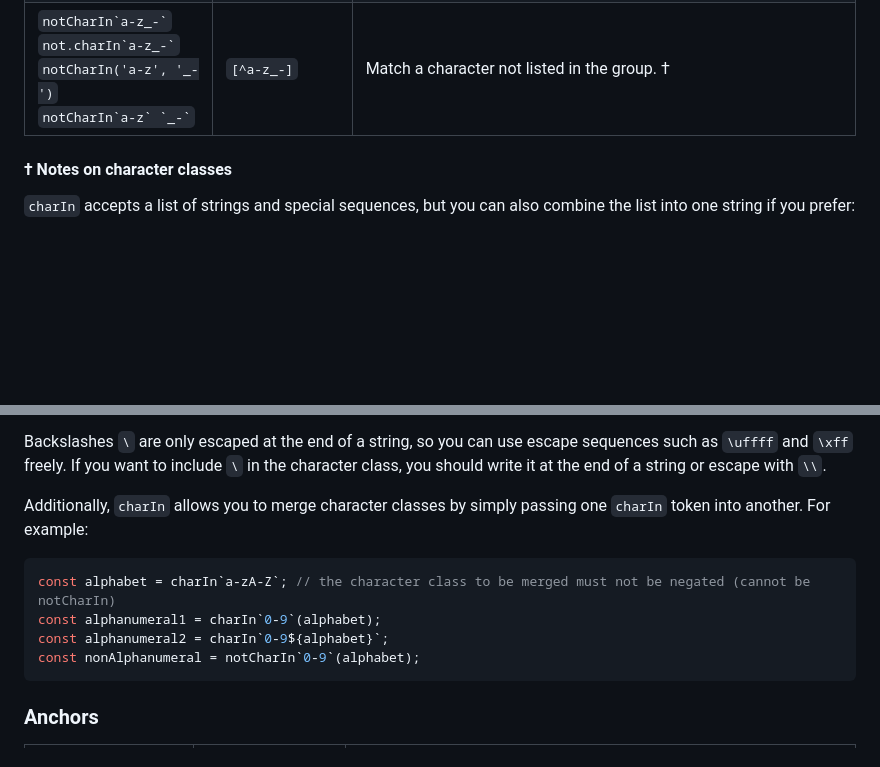
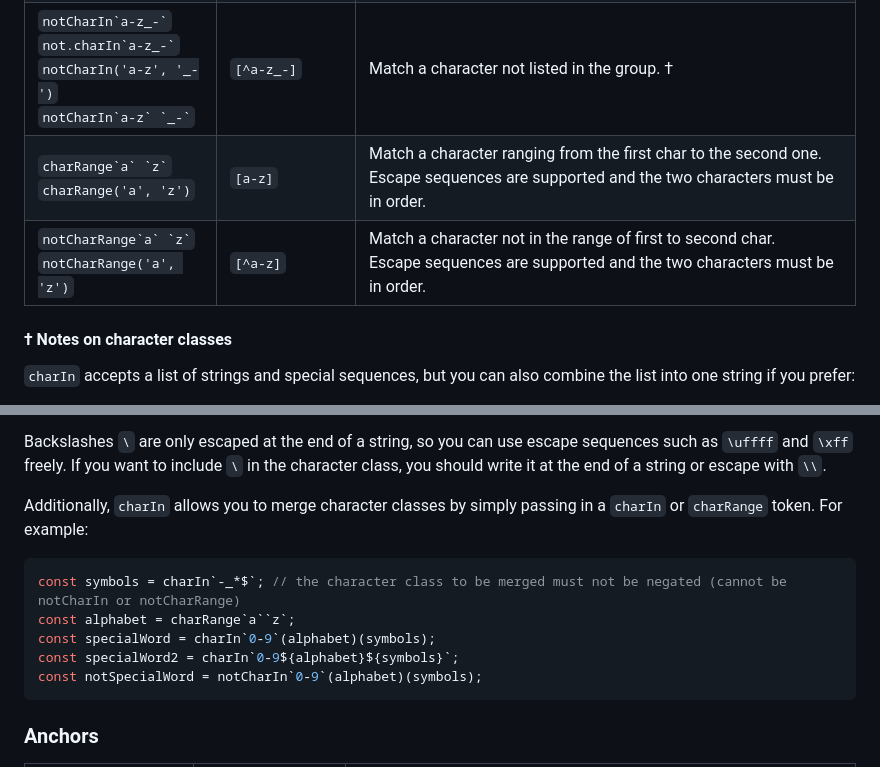
Before and after one commit to hlysine/readable-regexp, a Markdown page: README.md, 2 parts joined by grey strips. Rendered like a GitHub page; blank space fills up the shorter version.

Commit message:
Update README with charRange and notCharRange

````diff
--- a/README.md
+++ b/README.md
@@ -355,6 +355,8 @@ uses the 2-byte sequence `\uffff`.
 | `char`                                                                                                        | `.`               | Match any character other than newline (or including line terminators when single line flag is set)<br/>Note: `not.char` does not exist because it does not match anything |
 | `` charIn`a-z_-` ``<br/>`charIn('a-z', '_-')`<br/>`` charIn`a-z` `_-` ``                                      | `[a-z_-]`         | Match a character listed in the group. A hyphen denotes a range of characters, such as `a-z`. †                                                                            |
 | `` notCharIn`a-z_-` ``<br/>`` not.charIn`a-z_-` ``<br/>`notCharIn('a-z', '_-')`<br/>`` notCharIn`a-z` `_-` `` | `[^a-z_-]`        | Match a character not listed in the group. †                                                                                                                               |
+| `` charRange`a` `z` ``<br/>`charRange('a', 'z')`                                                              | `[a-z]`           | Match a character ranging from the first char to the second one.<br/>Escape sequences are supported and the two characters must be in order.                               |
+| `` notCharRange`a` `z` ``<br/>`notCharRange('a', 'z')`                                                        | `[^a-z]`          | Match a character not in the range of first to second char.<br/>Escape sequences are supported and the two characters must be in order.                                    |
 
 #### † Notes on character classes
 
@@ -374,13 +376,14 @@ Apart from `-`, `^` and `]` are also escaped in the character class, so you cann
 Backslashes `\` are only escaped at the end of a string, so you can use escape sequences such as `\uffff` and `\xff` freely.
 If you want to include `\` in the character class, you should write it at the end of a string or escape with `\\`.
 
-Additionally, `charIn` allows you to merge character classes by simply passing one `charIn` token into another. For example:
+Additionally, `charIn` allows you to merge character classes by simply passing in a `charIn` or `charRange` token. For example:
 
 ```ts
-const alphabet = charIn`a-zA-Z`; // the character class to be merged must not be negated (cannot be notCharIn)
-const alphanumeral1 = charIn`0-9`(alphabet);
-const alphanumeral2 = charIn`0-9${alphabet}`;
-const nonAlphanumeral = notCharIn`0-9`(alphabet);
+const symbols = charIn`-_*$`; // the character class to be merged must not be negated (cannot be notCharIn or notCharRange)
+const alphabet = charRange`a``z`;
+const specialWord = charIn`0-9`(alphabet)(symbols);
+const specialWord2 = charIn`0-9${alphabet}${symbols}`;
+const notSpecialWord = notCharIn`0-9`(alphabet)(symbols);
 ```
 
 ### Anchors
````
